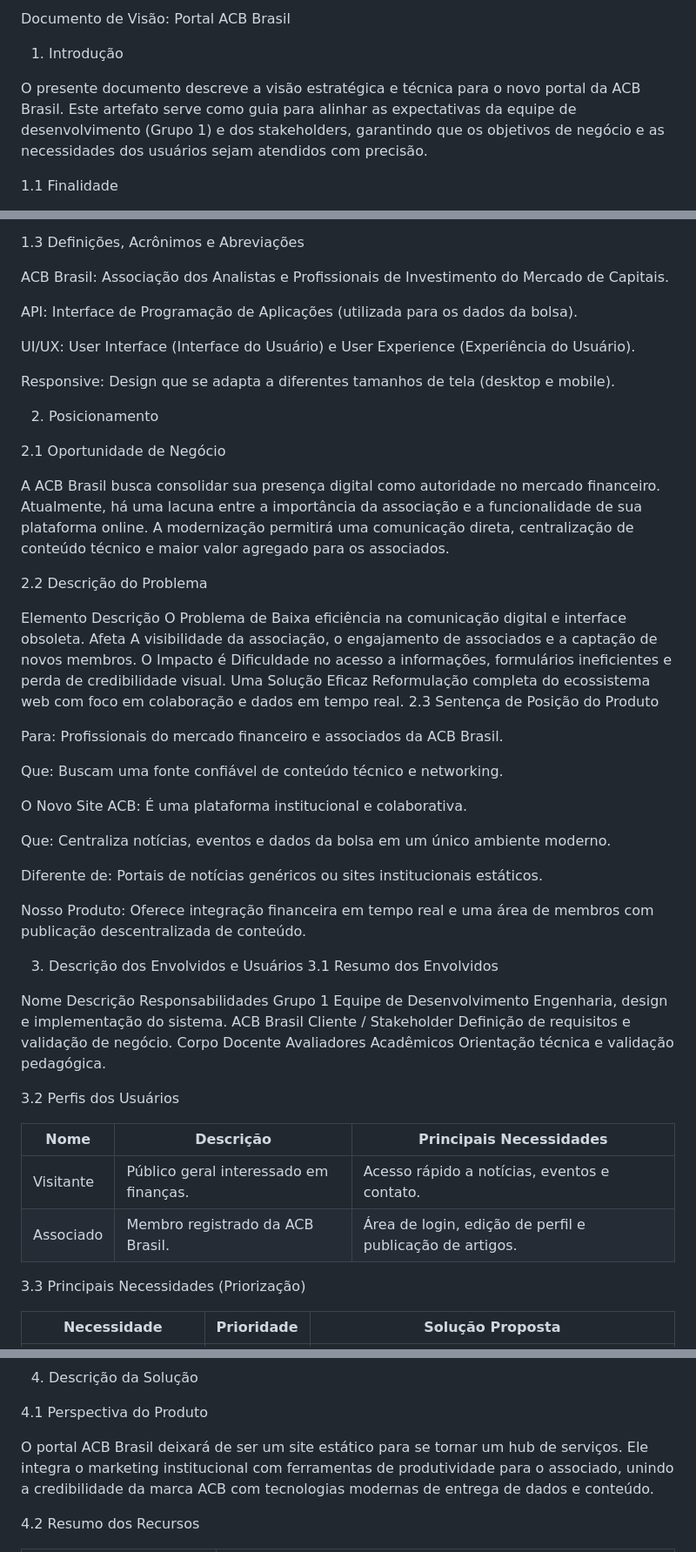
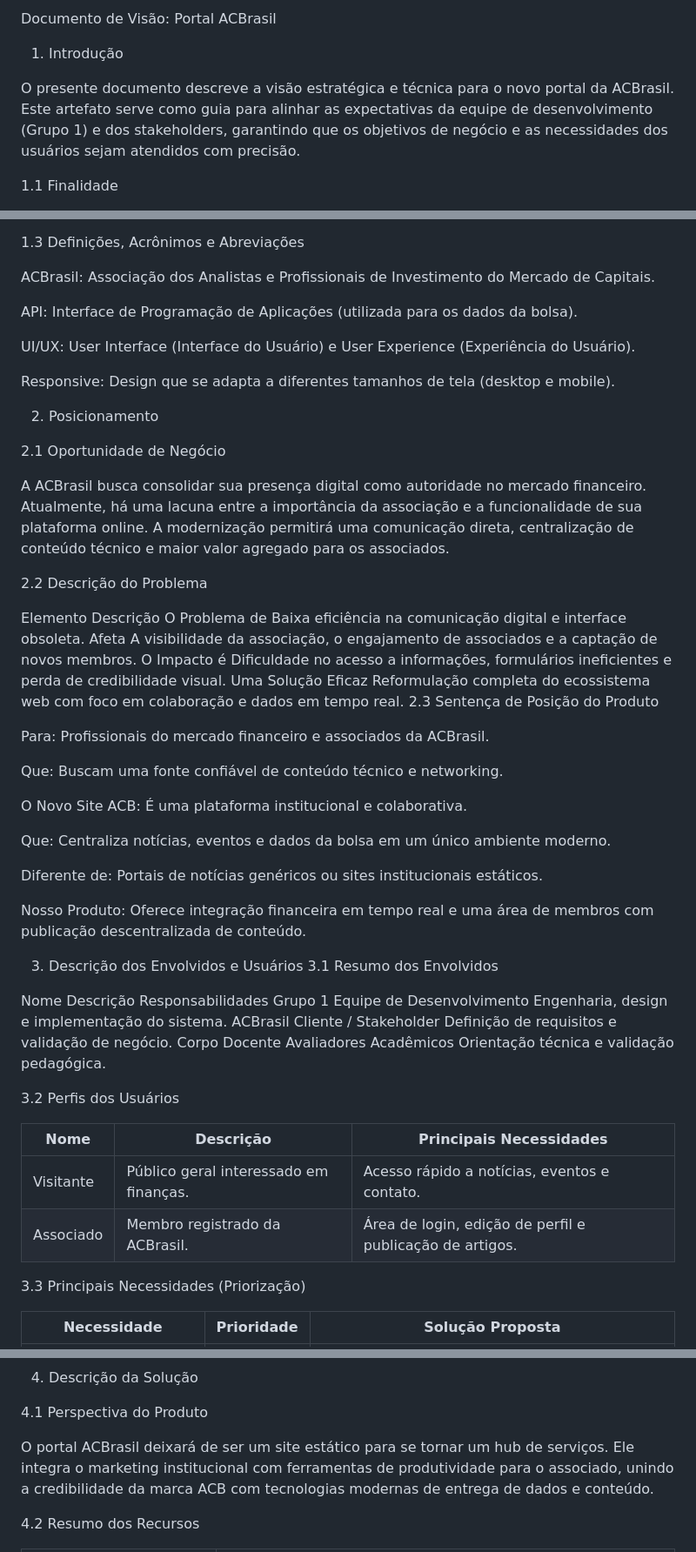
Before and after one commit to Gusmao021/Grupo1_PFE_2026.1, a Markdown page: Documentação/documento_de_visao.md, 3 parts joined by grey strips. Shown at 87% size. Drawn GitHub-style.

Commit message:
Correção Documento de Visão

```diff
--- a/Documentação/documento_de_visao.md
+++ b/Documentação/documento_de_visao.md
@@ -1,8 +1,8 @@
-Documento de Visão: Portal ACB Brasil
+Documento de Visão: Portal ACBrasil
 
 1. Introdução
 
-O presente documento descreve a visão estratégica e técnica para o novo portal da ACB Brasil. Este artefato serve como guia para alinhar as expectativas da equipe de desenvolvimento (Grupo 1) e dos stakeholders, garantindo que os objetivos de negócio e as necessidades dos usuários sejam atendidos com precisão.
+O presente documento descreve a visão estratégica e técnica para o novo portal da ACBrasil. Este artefato serve como guia para alinhar as expectativas da equipe de desenvolvimento (Grupo 1) e dos stakeholders, garantindo que os objetivos de negócio e as necessidades dos usuários sejam atendidos com precisão.
 
 1.1 Finalidade
 
@@ -14,7 +14,7 @@ O projeto compreende o desenvolvimento de uma plataforma web moderna e responsiv
 
 1.3 Definições, Acrônimos e Abreviações
 
-ACB Brasil: Associação dos Analistas e Profissionais de Investimento do Mercado de Capitais.
+ACBrasil: Associação dos Analistas e Profissionais de Investimento do Mercado de Capitais.
 
 API: Interface de Programação de Aplicações (utilizada para os dados da bolsa).
 
@@ -26,7 +26,7 @@ Responsive: Design que se adapta a diferentes tamanhos de tela (desktop e mobile
 
 2.1 Oportunidade de Negócio
 
-A ACB Brasil busca consolidar sua presença digital como autoridade no mercado financeiro. Atualmente, há uma lacuna entre a importância da associação e a funcionalidade de sua plataforma online. A modernização permitirá uma comunicação direta, centralização de conteúdo técnico e maior valor agregado para os associados.
+A ACBrasil busca consolidar sua presença digital como autoridade no mercado financeiro. Atualmente, há uma lacuna entre a importância da associação e a funcionalidade de sua plataforma online. A modernização permitirá uma comunicação direta, centralização de conteúdo técnico e maior valor agregado para os associados.
 
 2.2 Descrição do Problema
 
@@ -37,7 +37,7 @@ O Impacto é	Dificuldade no acesso a informações, formulários ineficientes e
 Uma Solução Eficaz	Reformulação completa do ecossistema web com foco em colaboração e dados em tempo real.
 2.3 Sentença de Posição do Produto
 
-Para: Profissionais do mercado financeiro e associados da ACB Brasil.
+Para: Profissionais do mercado financeiro e associados da ACBrasil.
 
 Que: Buscam uma fonte confiável de conteúdo técnico e networking.
 
@@ -54,7 +54,7 @@ Nosso Produto: Oferece integração financeira em tempo real e uma área de memb
 
 Nome	Descrição	Responsabilidades
 Grupo 1	Equipe de Desenvolvimento	Engenharia, design e implementação do sistema.
-ACB Brasil	Cliente / Stakeholder	Definição de requisitos e validação de negócio.
+ACBrasil	Cliente / Stakeholder	Definição de requisitos e validação de negócio.
 Corpo Docente	Avaliadores Acadêmicos	Orientação técnica e validação pedagógica.
 
 3.2 Perfis dos Usuários
@@ -62,7 +62,7 @@ Corpo Docente	Avaliadores Acadêmicos	Orientação técnica e validação pedag
 | Nome      | Descrição                              | Principais Necessidades                                  |
 |-----------|----------------------------------------|----------------------------------------------------------|
 | Visitante | Público geral interessado em finanças. | Acesso rápido a notícias, eventos e contato.             |
-| Associado | Membro registrado da ACB Brasil.       | Área de login, edição de perfil e publicação de artigos. |
+| Associado | Membro registrado da ACBrasil.       | Área de login, edição de perfil e publicação de artigos. |
 
 3.3 Principais Necessidades (Priorização)
 
@@ -77,7 +77,7 @@ Corpo Docente	Avaliadores Acadêmicos	Orientação técnica e validação pedag
 
 4.1 Perspectiva do Produto
 
-O portal ACB Brasil deixará de ser um site estático para se tornar um hub de serviços. Ele integra o marketing institucional com ferramentas de produtividade para o associado, unindo a credibilidade da marca ACB com tecnologias modernas de entrega de dados e conteúdo.
+O portal ACBrasil deixará de ser um site estático para se tornar um hub de serviços. Ele integra o marketing institucional com ferramentas de produtividade para o associado, unindo a credibilidade da marca ACB com tecnologias modernas de entrega de dados e conteúdo.
 
 4.2 Resumo dos Recursos
 
```
